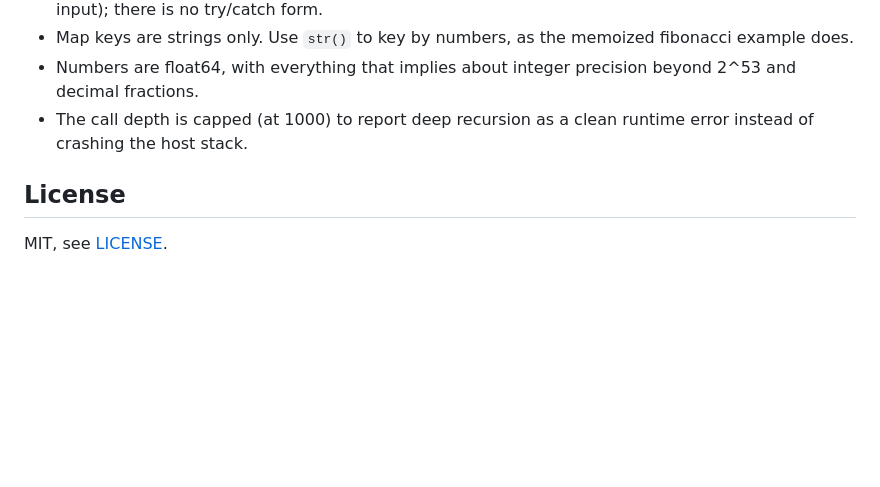
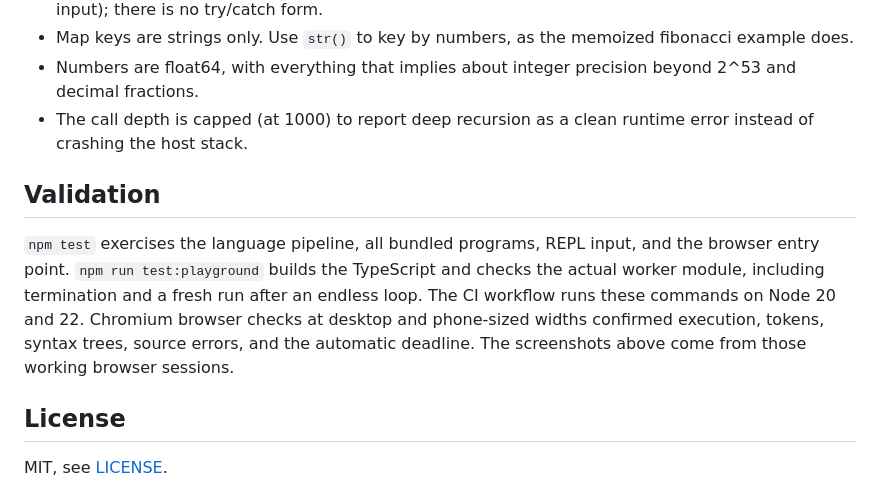
Before and after one commit to aryan-jaigirdar/okra, a Markdown page: README.md, the part around the change printed below. Rendered like a GitHub page; blank space fills up the shorter version.

```diff
--- a/README.md
+++ b/README.md
@@ -505,6 +541,16 @@ Honest ones, by design or by scope:
 - The call depth is capped (at 1000) to report deep recursion as a clean
   runtime error instead of crashing the host stack.
 
+## Validation
+
+`npm test` exercises the language pipeline, all bundled programs, REPL
+input, and the browser entry point. `npm run test:playground` builds the
+TypeScript and checks the actual worker module, including termination and a
+fresh run after an endless loop. The CI workflow runs these commands on
+Node 20 and 22. Chromium browser checks at desktop and phone-sized widths
+confirmed execution, tokens, syntax trees, source errors, and the automatic
+deadline. The screenshots above come from those working browser sessions.
+
 ## License
 
 MIT, see [LICENSE](LICENSE).
```
Also changed, not shown: other parts of README.md (+37 -1 lines), docs/playground-desktop.png (added), docs/playground-mobile.png (added), 1 other file.
